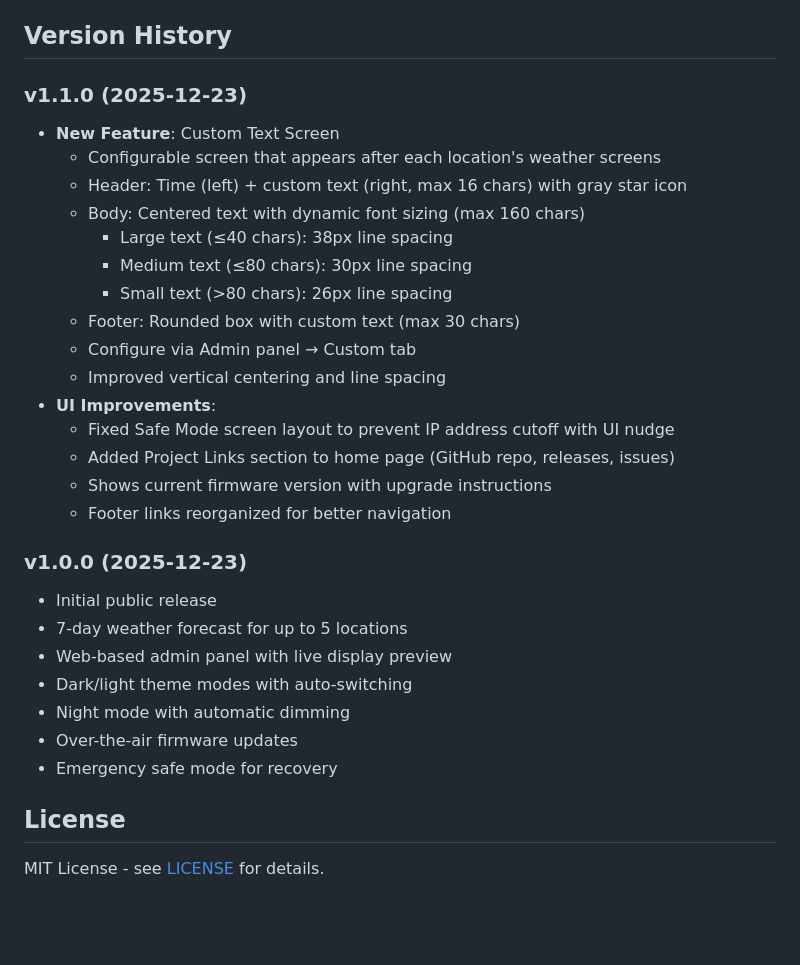
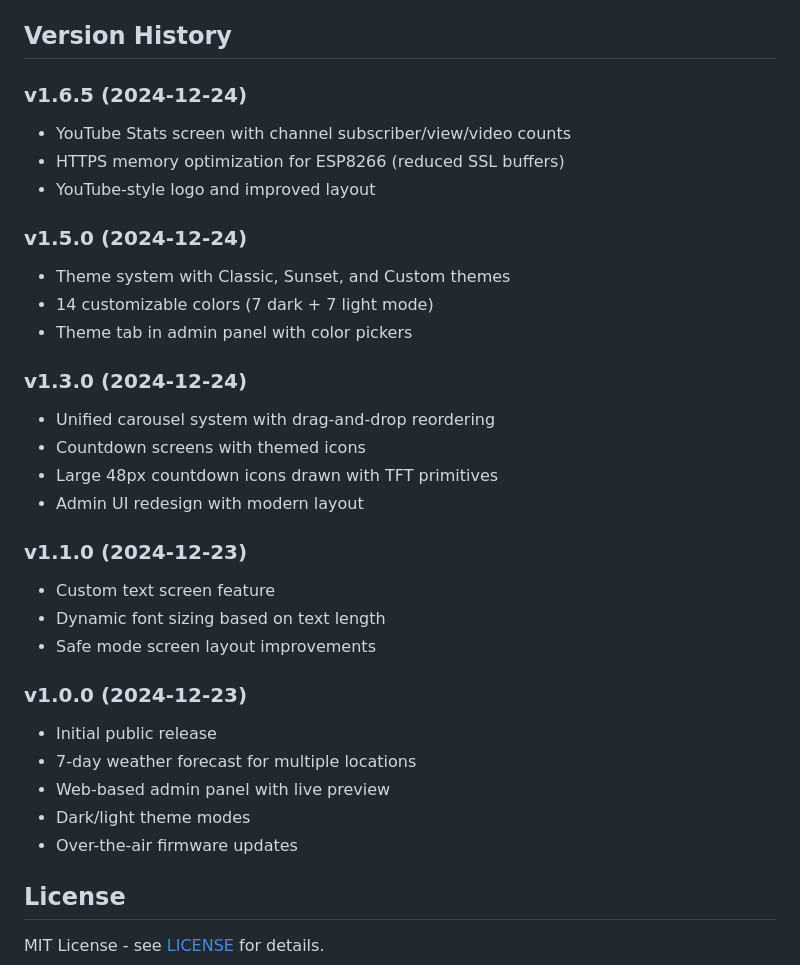
Before and after one commit to ryanmaule/epicweatherbox, a Markdown page: README.md, the part around one of its changes. Rendered like a GitHub page; blank space fills up the shorter version.

```diff
--- a/README.md
+++ b/README.md
@@ -196,31 +202,33 @@ Contributions are welcome! Please feel free to submit issues and pull requests.
 
 ## Version History
 
-### v1.1.0 (2025-12-23)
-- **New Feature**: Custom Text Screen
-  - Configurable screen that appears after each location's weather screens
-  - Header: Time (left) + custom text (right, max 16 chars) with gray star icon
-  - Body: Centered text with dynamic font sizing (max 160 chars)
-    - Large text (≤40 chars): 38px line spacing
-    - Medium text (≤80 chars): 30px line spacing
-    - Small text (>80 chars): 26px line spacing
-  - Footer: Rounded box with custom text (max 30 chars)
-  - Configure via Admin panel → Custom tab
-  - Improved vertical centering and line spacing
-- **UI Improvements**:
-  - Fixed Safe Mode screen layout to prevent IP address cutoff with UI nudge
-  - Added Project Links section to home page (GitHub repo, releases, issues)
-  - Shows current firmware version with upgrade instructions
-  - Footer links reorganized for better navigation
+### v1.6.5 (2024-12-24)
+- YouTube Stats screen with channel subscriber/view/video counts
+- HTTPS memory optimization for ESP8266 (reduced SSL buffers)
+- YouTube-style logo and improved layout
 
-### v1.0.0 (2025-12-23)
+### v1.5.0 (2024-12-24)
+- Theme system with Classic, Sunset, and Custom themes
+- 14 customizable colors (7 dark + 7 light mode)
+- Theme tab in admin panel with color pickers
+
+### v1.3.0 (2024-12-24)
+- Unified carousel system with drag-and-drop reordering
+- Countdown screens with themed icons
+- Large 48px countdown icons drawn with TFT primitives
+- Admin UI redesign with modern layout
+
+### v1.1.0 (2024-12-23)
+- Custom text screen feature
+- Dynamic font sizing based on text length
+- Safe mode screen layout improvements
+
+### v1.0.0 (2024-12-23)
 - Initial public release
-- 7-day weather forecast for up to 5 locations
-- Web-based admin panel with live display preview
-- Dark/light theme modes with auto-switching
-- Night mode with automatic dimming
+- 7-day weather forecast for multiple locations
+- Web-based admin panel with live preview
+- Dark/light theme modes
 - Over-the-air firmware updates
-- Emergency safe mode for recovery
 
 ## License
 
```
Also changed, not shown: other parts of README.md (+83 -77 lines).
